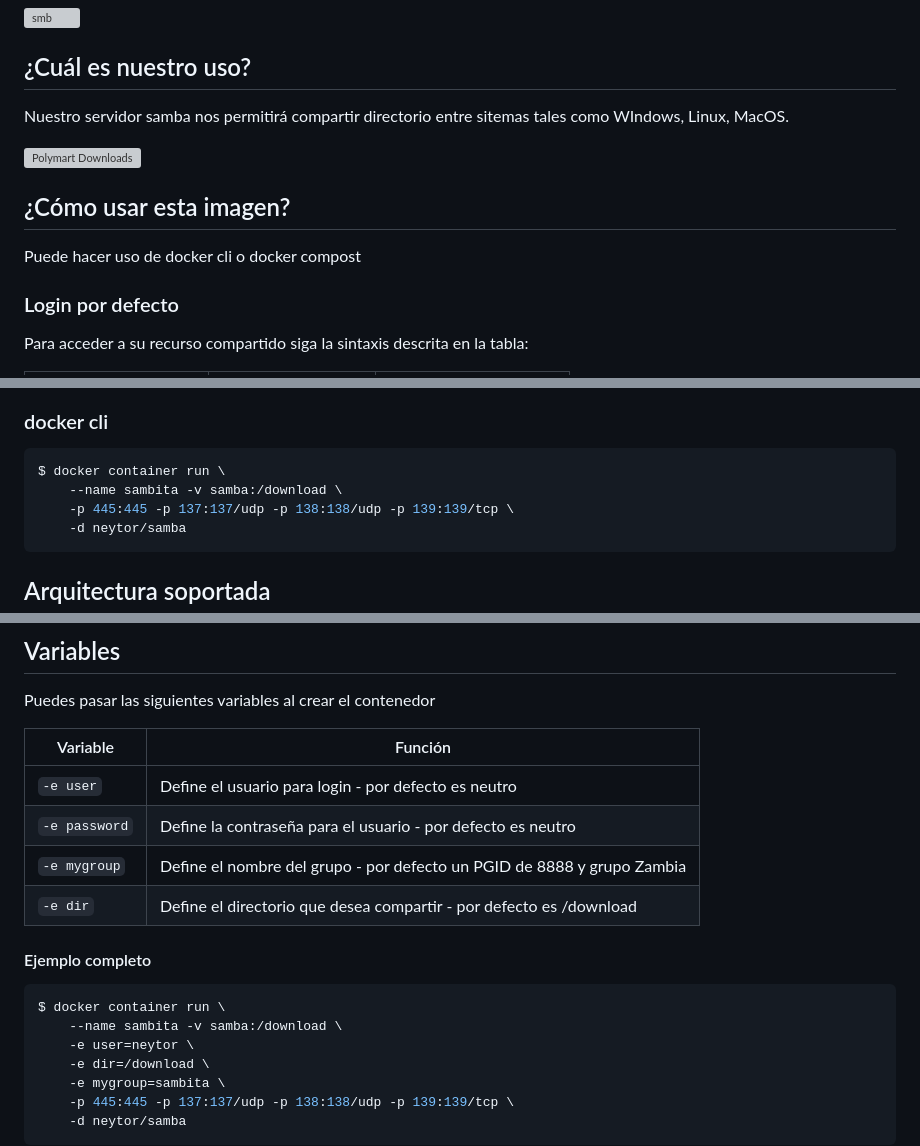
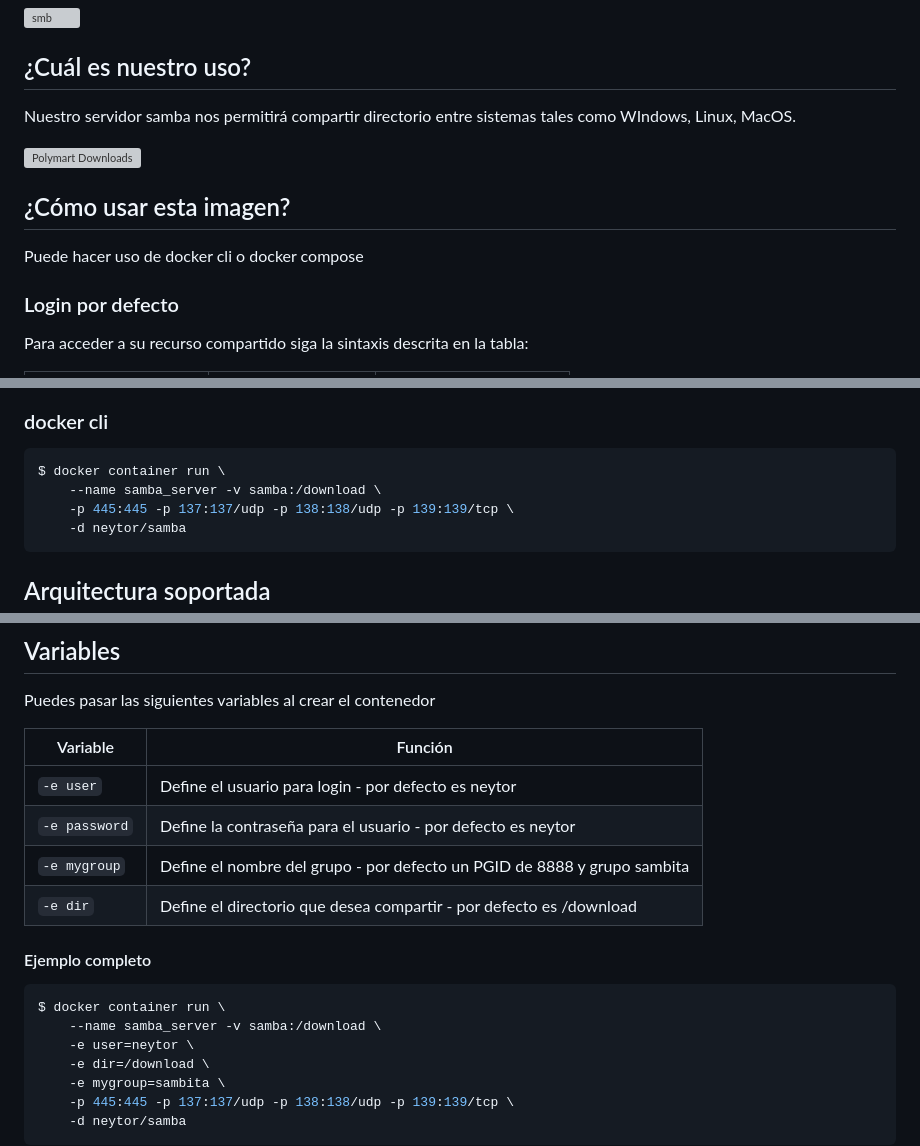
Before and after one commit to YonierGomez/docker-samba, a Markdown page: README.md, 3 parts joined by grey strips. Drawn GitHub-style; grey boxes are pictures that could not be loaded.

````diff
--- a/README.md
+++ b/README.md
@@ -26,13 +26,13 @@ Comparte archivos entre Windows, Linux, Mac, todo con Samba
 
 ## ¿Cuál es nuestro uso?
 
-Nuestro servidor samba nos permitirá compartir directorio entre sitemas tales como WIndows, Linux, MacOS.
+Nuestro servidor samba nos permitirá compartir directorio entre sistemas tales como WIndows, Linux, MacOS.
 
 ![Polymart Downloads](https://img.shields.io/polymart/downloads/323)
 
 ## ¿Cómo usar esta imagen?
 
-Puede hacer uso de docker cli o docker compost
+Puede hacer uso de docker cli o docker compose
 
 ### Login por defecto
 
@@ -75,7 +75,7 @@ services:
 
 ```bash
 $ docker container run \
-    --name sambita -v samba:/download \
+    --name samba_server -v samba:/download \
     -p 445:445 -p 137:137/udp -p 138:138/udp -p 139:139/tcp \
     -d neytor/samba
 ```
@@ -95,16 +95,16 @@ Puedes pasar las siguientes variables al crear el contenedor
 
 | Variable      | Función                                                      |
 | ------------- | ------------------------------------------------------------ |
-| `-e user`     | Define el usuario para login - por defecto es neutro         |
-| `-e password` | Define la contraseña para el usuario - por defecto es neutro |
-| `-e mygroup`  | Define el nombre del grupo - por defecto un PGID de 8888 y grupo Zambia |
+| `-e user`     | Define el usuario para login - por defecto es neytor         |
+| `-e password` | Define la contraseña para el usuario - por defecto es neytor |
+| `-e mygroup`  | Define el nombre del grupo - por defecto un PGID de 8888 y grupo sambita |
 | `-e dir`      | Define el directorio que desea compartir - por defecto es /download |
 
 #### Ejemplo completo
 
 ```bash
 $ docker container run \
-    --name sambita -v samba:/download \
+    --name samba_server -v samba:/download \
     -e user=neytor \
     -e dir=/download \
     -e mygroup=sambita \
````
Also changed, not shown: other parts of README.md (+1 -1 lines).
